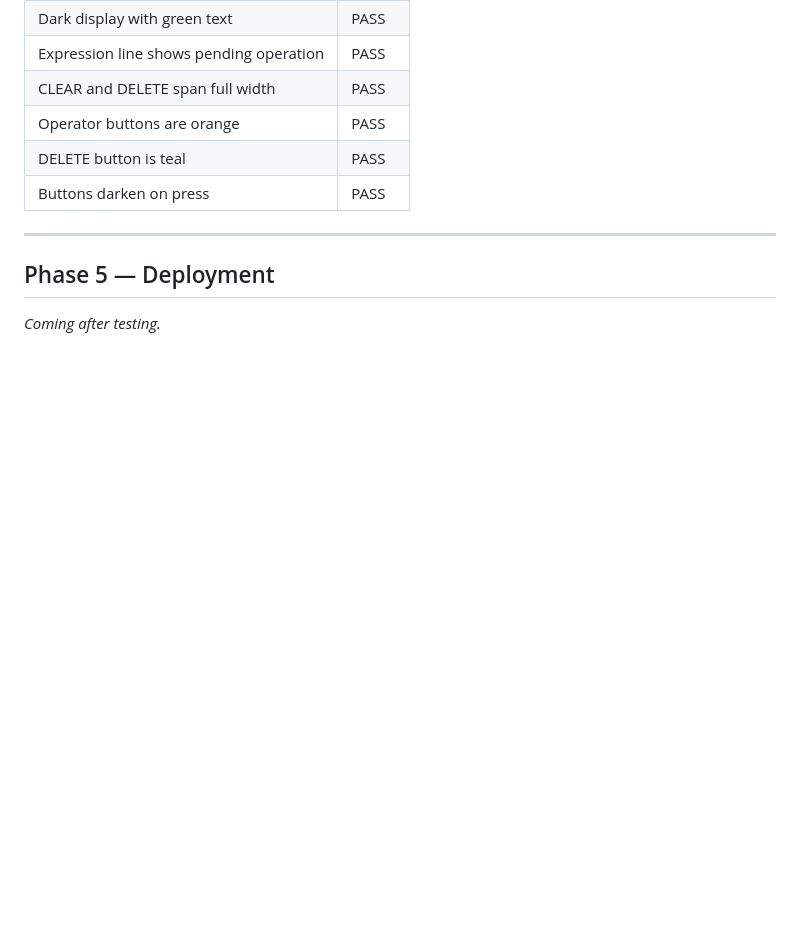
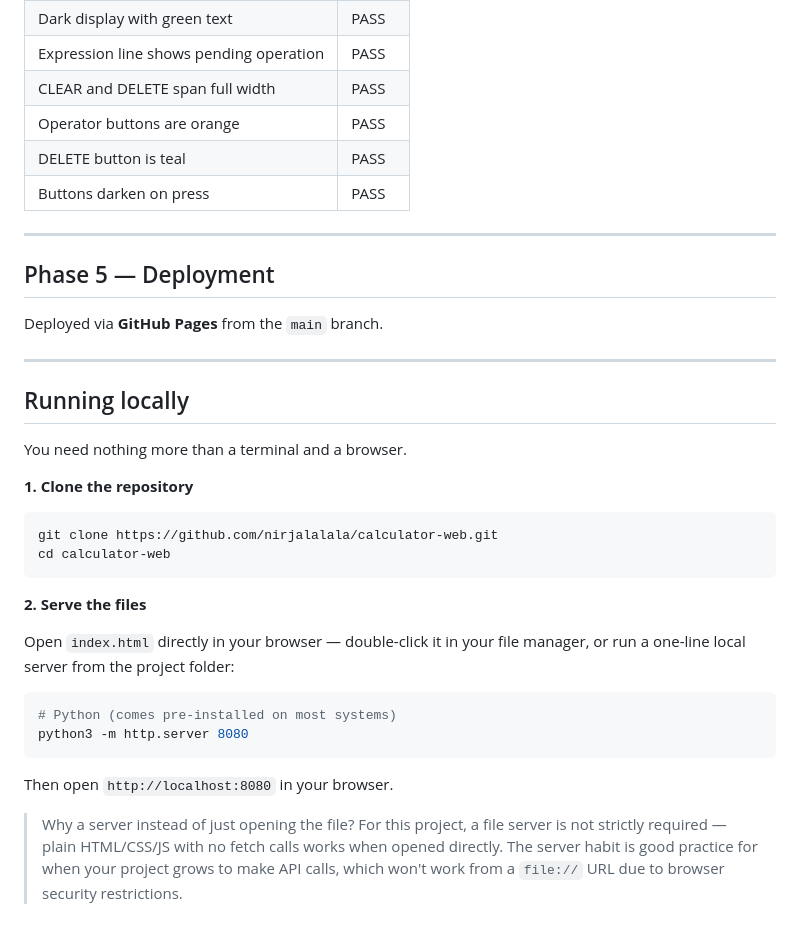
Before and after one commit to nirjalalala/calculator-web, a Markdown page: README.md, the part around the change. Drawn GitHub-style; blank space fills up the shorter version.

Commit message:
docs: add Phase 5 deployment and local setup instructions

````diff
--- a/README.md
+++ b/README.md
@@ -231,4 +231,29 @@ Manual testing performed against all requirements from Phase 1.
 
 ## Phase 5 — Deployment
 
-_Coming after testing._
+Deployed via **GitHub Pages** from the `main` branch.
+
+---
+
+## Running locally
+
+You need nothing more than a terminal and a browser.
+
+**1. Clone the repository**
+```bash
+git clone https://github.com/nirjalalala/calculator-web.git
+cd calculator-web
+```
+
+**2. Serve the files**
+
+Open `index.html` directly in your browser — double-click it in your file manager, or run a one-line local server from the project folder:
+
+```bash
+# Python (comes pre-installed on most systems)
+python3 -m http.server 8080
+```
+
+Then open `http://localhost:8080` in your browser.
+
+> Why a server instead of just opening the file? For this project, a file server is not strictly required — plain HTML/CSS/JS with no fetch calls works when opened directly. The server habit is good practice for when your project grows to make API calls, which won't work from a `file://` URL due to browser security restrictions.
````
